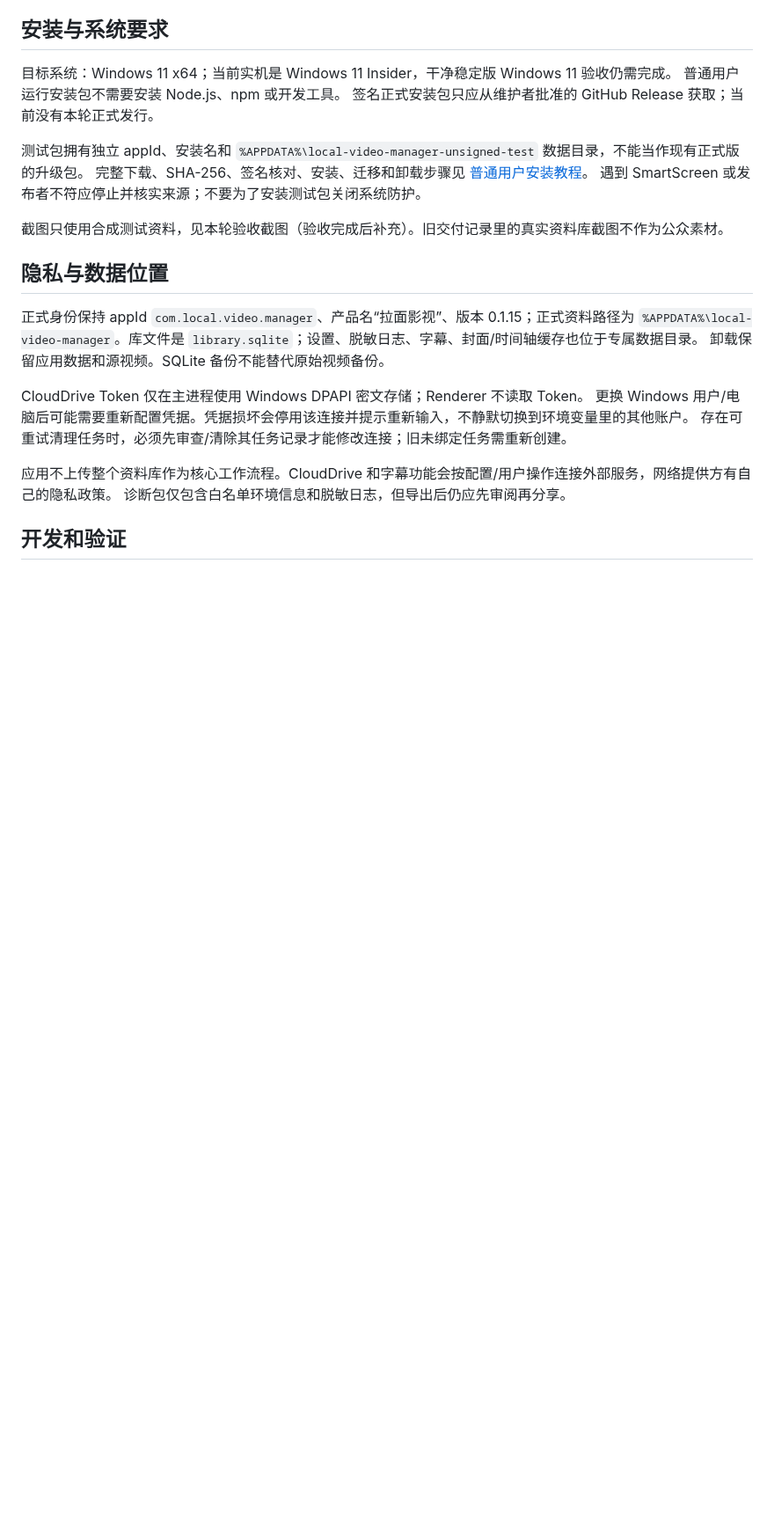
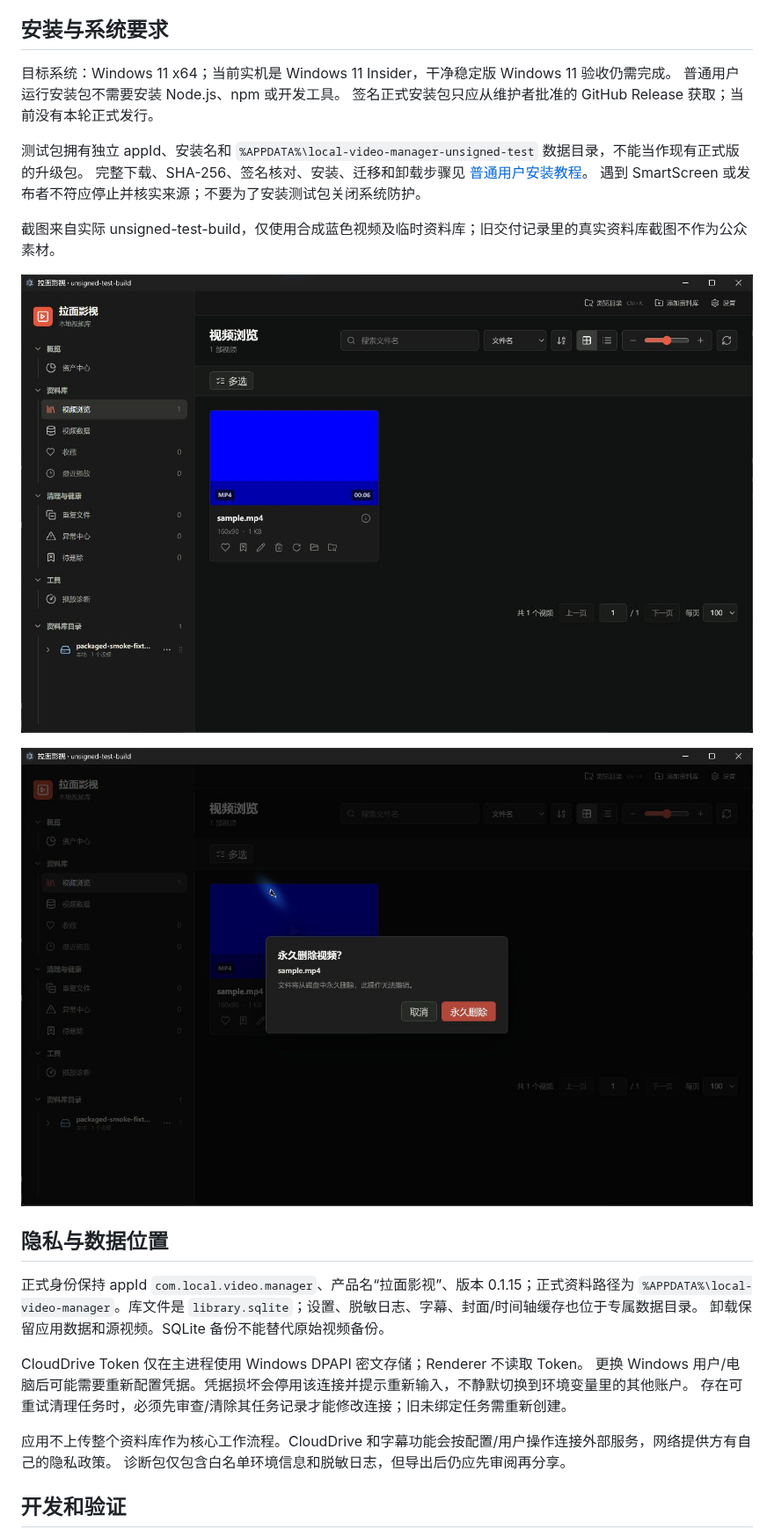
Before and after one commit to huntian0727/movie, a Markdown page: README.md, the part around one of its changes. Shown at 88% size. GitHub-like rendering; pictures changed too: docs/screenshots/public-release-delete-warning.jpg (added), docs/screenshots/public-release-library.jpg (added); blank space fills up the shorter version.

```diff
--- a/README.md
+++ b/README.md
@@ -32,7 +32,11 @@ Windows x64 的本地视频资料库。使用 Electron、React 和 SQLite 管理
 完整下载、SHA-256、签名核对、安装、迁移和卸载步骤见 [普通用户安装教程](docs/windows-installation.md)。
 遇到 SmartScreen 或发布者不符应停止并核实来源；不要为了安装测试包关闭系统防护。
 
-截图只使用合成测试资料，见本轮验收截图（验收完成后补充）。旧交付记录里的真实资料库截图不作为公众素材。
+截图来自实际 unsigned-test-build，仅使用合成蓝色视频及临时资料库；旧交付记录里的真实资料库截图不作为公众素材。
+
+![合成资料库浏览](docs/screenshots/public-release-library.jpg)
+
+![永久删除确认，验收时选择取消](docs/screenshots/public-release-delete-warning.jpg)
 
 ## 隐私与数据位置
 
```
Also changed, not shown: other parts of README.md (+1 -0 lines), docs/legal/native-binary-security.md (added, +14 -0 lines), docs/public-release-audit.md (+2 -1 lines), docs/public-release-changed-files.md (+7 -2 lines), 4 other files.
